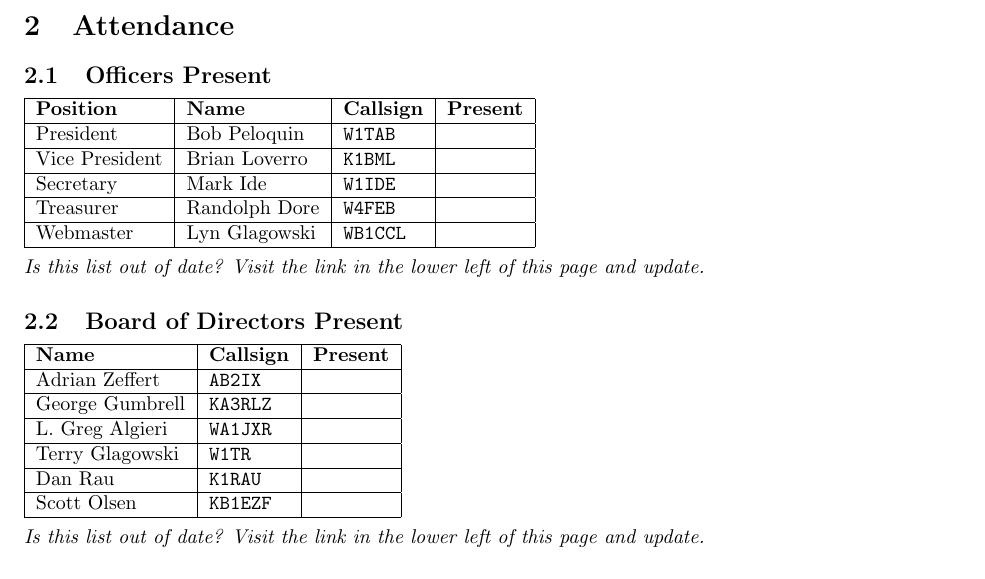
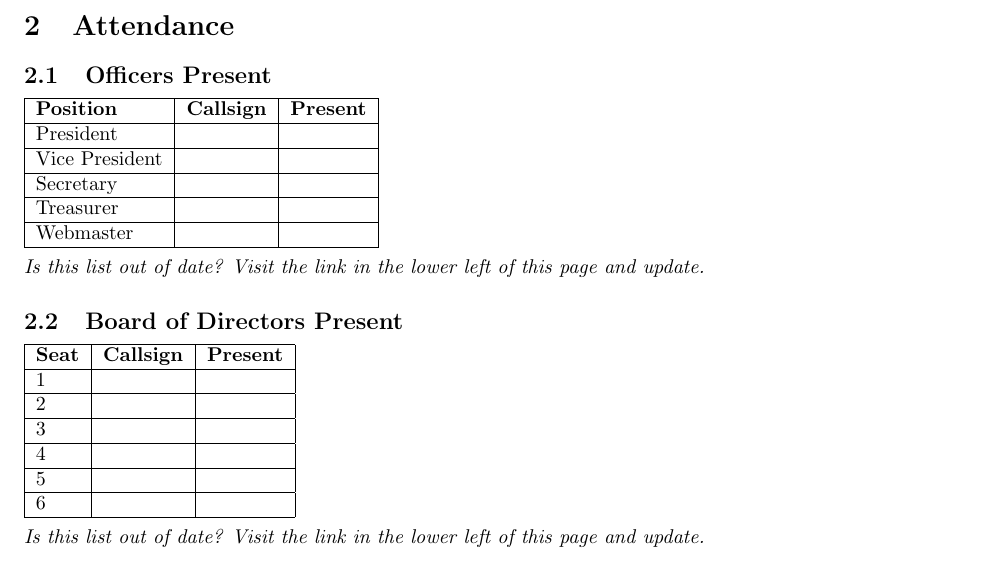
Before and after one commit to cmara/meeting-note-sheets, a LaTeX document (documents/board-meeting-note-sheet.tex): part of page 1 of 2, cut so that both start at the same text. Compiled offline with pdfLaTeX.

Commit message:
Generalize

```diff
--- a/documents/board-meeting-note-sheet.tex
+++ b/documents/board-meeting-note-sheet.tex
@@ -40,14 +40,14 @@ When was the meeting called to order (date \& time) and by whom?
 
 \subsection{Officers Present}
 
-\begin{tabular}{|l|l|l|c|}
+\begin{tabular}{|l|l|c|}
   \hline
-  \textbf{Position} & \textbf{Name}  & \textbf{Callsign} & \textbf{Present} \\ \hline
-  President         & Bob Peloquin   & \texttt{W1TAB}    &      \\ \hline
-  Vice President    & Brian Loverro  & \texttt{K1BML}    &      \\ \hline
-  Secretary         & Mark Ide       & \texttt{W1IDE}    &      \\ \hline
-  Treasurer         & Randolph Dore  & \texttt{W4FEB}    &      \\ \hline
-  Webmaster         & Lyn Glagowski  & \texttt{WB1CCL}   &      \\ \hline
+  \textbf{Position} & \textbf{Callsign} & \textbf{Present} \\ \hline
+  President         &                   &                  \\ \hline
+  Vice President    &                   &                  \\ \hline
+  Secretary         &                   &                  \\ \hline
+  Treasurer         &                   &                  \\ \hline
+  Webmaster         &                   &                  \\ \hline
 \end{tabular}\\
 
 \noindent
@@ -57,13 +57,13 @@ When was the meeting called to order (date \& time) and by whom?
 
 \begin{tabular}{|l|l|c|}
   \hline
-  \textbf{Name}   & \textbf{Callsign} & \textbf{Present} \\ \hline
-  Adrian Zeffert  & \texttt{AB2IX}    &  \\ \hline
-  George Gumbrell & \texttt{KA3RLZ}   &  \\ \hline
-  L. Greg Algieri & \texttt{WA1JXR}   &  \\ \hline
-  Terry Glagowski & \texttt{W1TR}     &  \\ \hline
-  Dan Rau         & \texttt{K1RAU}    &  \\ \hline
-  Scott Olsen     & \texttt{KB1EZF}   &  \\ \hline
+  \textbf{Seat} & \textbf{Callsign} & \textbf{Present} \\ \hline
+  1 & & \\ \hline
+  2 & & \\ \hline
+  3 & & \\ \hline
+  4 & & \\ \hline
+  5 & & \\ \hline
+  6 & & \\ \hline
 \end{tabular}\\
 
 \noindent
```
